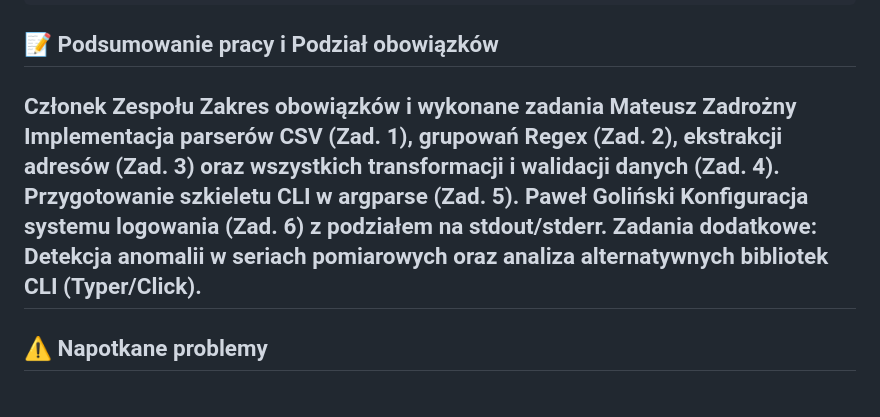
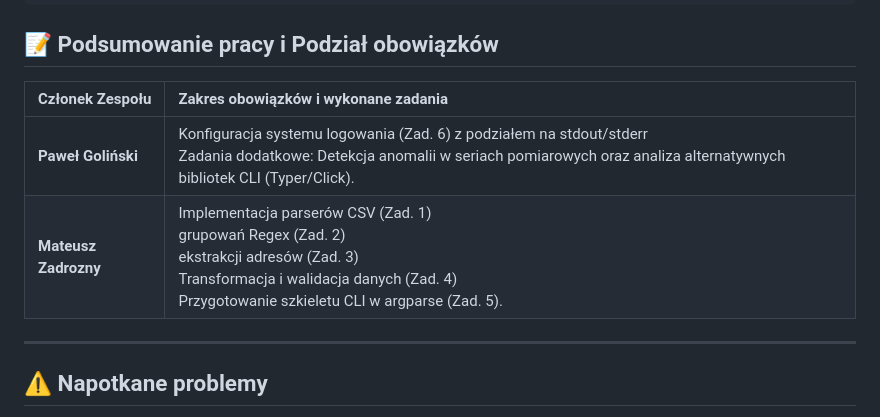
Before and after one commit to Matixy/golinski-zadrozny-grupa-4-jezyki-skryptowe-python, a Markdown page: Lista5/README.md, the part around the change. Drawn GitHub-style.

````diff
--- a/Lista5/README.md
+++ b/Lista5/README.md
@@ -75,9 +75,11 @@ Lista5/
 ```
 
 ## 📝 Podsumowanie pracy i Podział obowiązków
-Członek Zespołu Zakres obowiązków i wykonane zadania
-Mateusz Zadrożny  Implementacja parserów CSV (Zad. 1), grupowań Regex (Zad. 2), ekstrakcji adresów (Zad. 3) oraz wszystkich transformacji i walidacji danych (Zad. 4). Przygotowanie szkieletu CLI w argparse (Zad. 5).
-Paweł Goliński	Konfiguracja systemu logowania (Zad. 6) z podziałem na stdout/stderr. Zadania dodatkowe: Detekcja anomalii w seriach pomiarowych oraz analiza alternatywnych bibliotek CLI (Typer/Click).
+| Członek Zespołu | Zakres obowiązków i wykonane zadania                                                                                                                                                                                                                      |
+| :--- |:----------------------------------------------------------------------------------------------------------------------------------------------------------------------------------------------------------------------------------------------------------|
+| **Paweł Goliński** | Konfiguracja systemu logowania (Zad. 6) z podziałem na stdout/stderr <br/> Zadania dodatkowe: Detekcja anomalii w seriach pomiarowych oraz analiza alternatywnych bibliotek CLI (Typer/Click).
+| **Mateusz Zadrozny** | Implementacja parserów CSV (Zad. 1) <br/> grupowań Regex (Zad. 2) <br/> ekstrakcji adresów (Zad. 3) <br/> Transformacja i walidacja danych (Zad. 4) <br/> Przygotowanie szkieletu CLI w argparse (Zad. 5).
+
 ---
 
 ## ⚠️ Napotkane problemy
````
